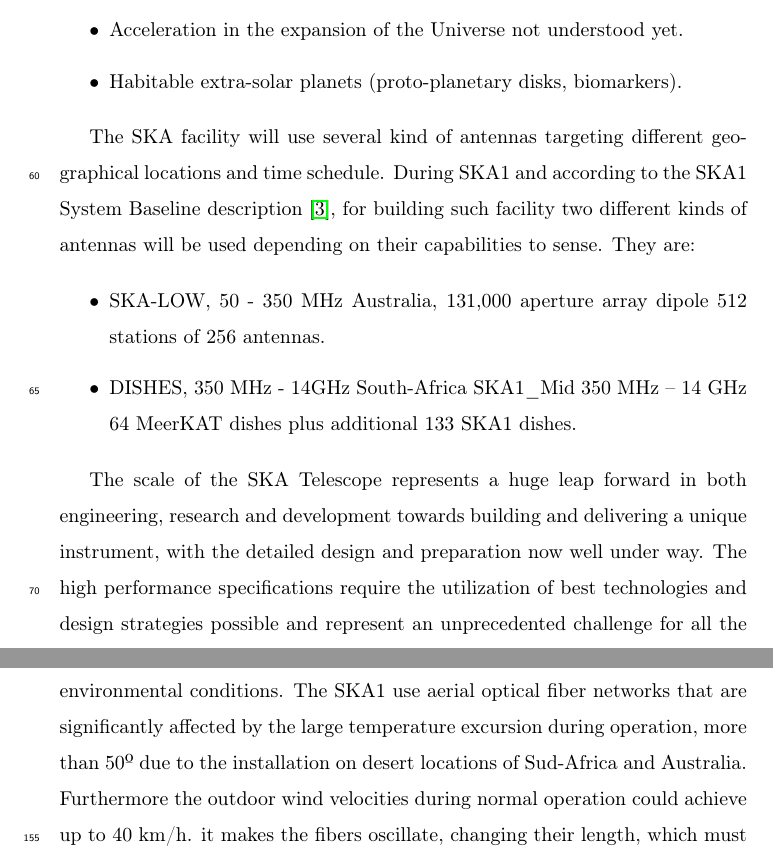
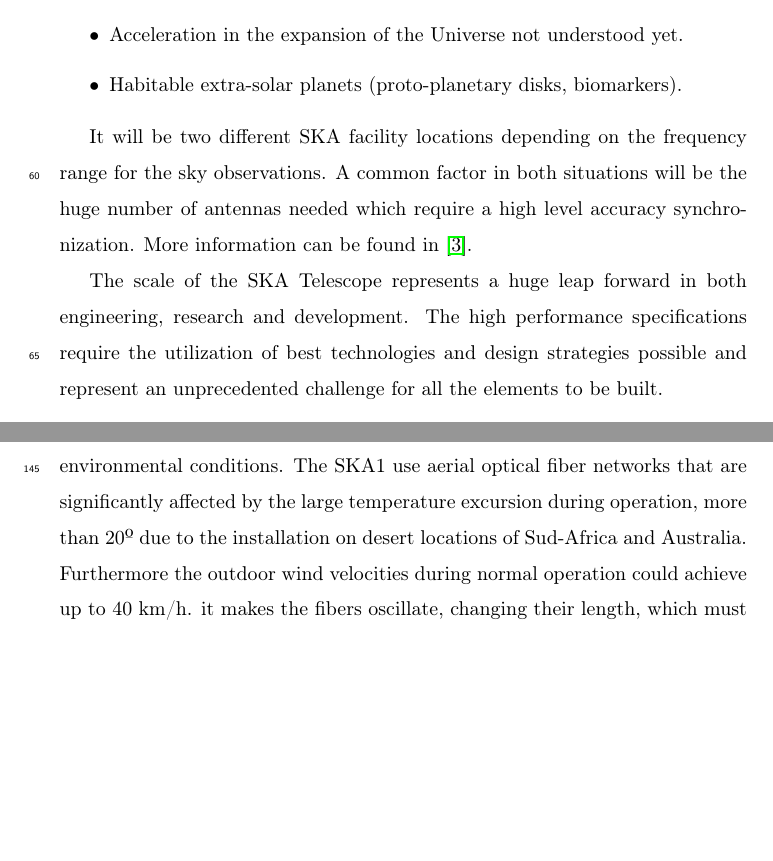
Before and after one commit to felipet/ska_paper, a LaTeX paper (paper_src/elsarticle-template.tex, which reads paper_src/sec/ska-telescope.tex): two parts of pages 4 and 8 of 38 before the commit and two parts of pages 4 and 7 of 38 after it, joined at a grey line, cut so that both start at the same text, the shorter picture padded with empty space. Compiled offline with pdfLaTeX.

Commit message:
paper_src/sec/ska-telescope.tex: Reduce la sección de introducción al telescopio SKA.
Signed-off-by: Felipe Torres González <torresfelipex1@gmail.com>

```diff
--- a/paper_src/sec/ska-telescope.tex
+++ b/paper_src/sec/ska-telescope.tex
@@ -10,12 +10,11 @@ The key science goals for this instrument are:
 	\item {Habitable extra-solar planets (proto-planetary disks, biomarkers).}
 \end{itemize}
 
-The SKA facility will use several kind of antennas targeting different geographical locations and time schedule. During SKA1 and according to the SKA1 System Baseline description \cite{ska:baseline_description_v2}, for building such facility two different kinds of antennas will be used depending on their capabilities to sense. They are:
-
-\begin{itemize}
-	\item {SKA-LOW, 50 - 350 MHz Australia, 131,000 aperture array dipole 512 stations of 256 antennas.}
-	\item {DISHES, 350 MHz - 14GHz South-Africa SKA1\_Mid 350 MHz – 14 GHz 64 MeerKAT dishes plus additional 133 SKA1 dishes.}
-\end{itemize}
+It will be two different SKA facility locations depending on the frequency
+range for the sky observations. A common factor in both situations will be the
+huge number of antennas needed which require a high level accuracy
+synchronization. More information can be found in
+\cite{ska:baseline_description_v2}.
 
 %\begin{figure}[H]
 %	\centering
@@ -30,7 +29,10 @@ The SKA facility will use several kind of antennas targeting different geographi
 
 %The SKA1 telescope is being designed to optimize its performance and some key facts about both types of instruments are shown %on Fig. \ref{fig:ska_instruments1}.
 
-The scale of the SKA Telescope represents a huge leap forward in both engineering, research and development towards building and delivering a unique instrument, with the detailed design and preparation now well under way. The high performance specifications require the utilization of best technologies and design strategies possible and represent an unprecedented challenge for all the elements to be built.
+The scale of the SKA Telescope represents a huge leap forward in both
+engineering, research and development. The high performance specifications
+require the utilization of best technologies and design strategies possible and
+represent an unprecedented challenge for all the elements to be built.
 
 \subsection{SKA Telescope Network}
 
@@ -63,4 +65,3 @@ The PPS distribution system will be in charge to deliver its output at the follo
 
 Note that if the offset frequency scheme is to be applied to all SKA1-Mid dishes, an additional 64 STFR endpoints will be needed in SKA1-mid. This provides between 182 and 246 endpoints to synchronize.
 The general array SAT requirements for the frequency distribution is 1 ps while the time synchronization and time-stamp requirement is 10ns. SaDT uses different mechanisms for achieving goals, frequency dissemination and PPS distribution. As consequence, because the goal in this contribution is just describing a solution for PPS distribution, the contribution work only considers the second requirement, the 10 ns synchronization as needed for example for the long-term timing Pulsar studies. Note that a complete description of the SKA network elements and topology is out of the scope of this contribution and only the requirements needed are presented to properly understand the need of the solution here developed.
-It is important to remark than the 10 ns requirement is allocated for the whole network. Because elements such as main clock also consume part of this, it translates into PPS-distribution time requirement of 5 ns. The error here includes PPS distribution, delay center precision, Dish timing transport and time-stamping errors and should be distributed on the different elements of the system that rely on the network topology that determine the number of hops. Based on current SAT network topology, the target specification for the elements of the PPS distribution system provides them an average time better than 2 ns. This is a quite challenging goal not only because impose a high accuracy synchronization goal but especially having into account the installation environmental conditions. The SKA1 use aerial optical fiber networks that are significantly affected by the large temperature excursion during operation, more than 50º due to the installation on desert locations of Sud-Africa and Australia. Furthermore the outdoor wind velocities during normal operation could achieve up to 40 km/h. it makes the fibers oscillate, changing their length, which must be compensated on real-time during execution or averaged them out.
@@ -67,2 +77,10 @@ It is important to remark than the 10 ns requirement is allocated for the whole
+accuracy synchronization goal but especially having into account the
+installation environmental conditions. The SKA1 use aerial optical fiber
+networks that are significantly affected by the large temperature excursion
+during operation, more than 20º due to the installation on desert locations of
+Sud-Africa and Australia. Furthermore the outdoor wind velocities during normal
+operation could achieve up to 40 km/h. it makes the fibers oscillate, changing
+their length, which must be compensated on real-time during execution or
+averaged them out.
 
 Next section will provide the description of the solution proposed to be use on SKA1 as mechanism for PPS distribution.
```
Also changed, not shown: paper_src/sec/ska-telescope.tex (9 more changed lines).
